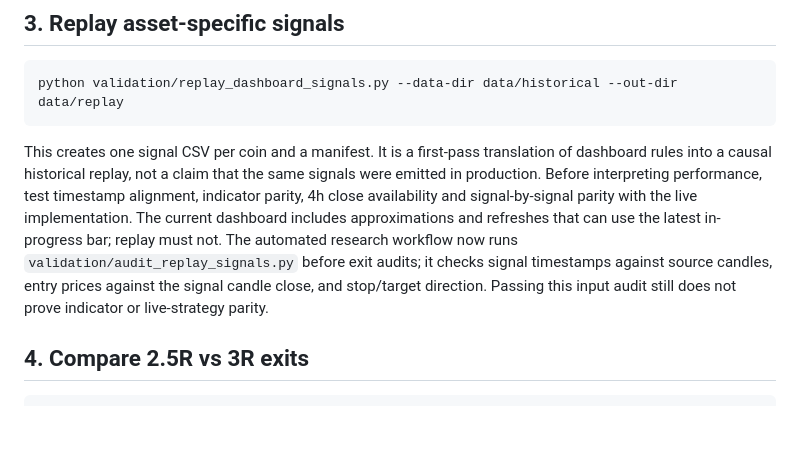
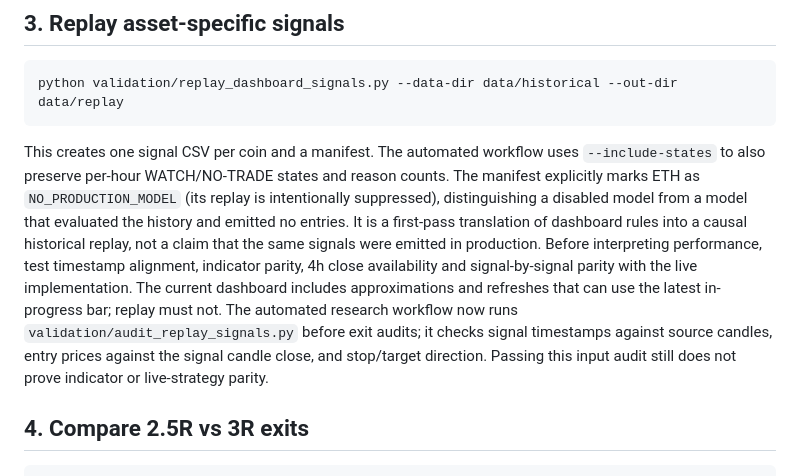
Before and after one commit to weisinsim/crypto-ai-trader, a Markdown page: validation/README.md, the part around the change. GitHub-like rendering; blank space fills up the shorter version.

Commit message:
Document model availability and hourly state diagnostics

````diff
--- a/validation/README.md
+++ b/validation/README.md
@@ -63,7 +63,7 @@ The requested interval is UTC start-inclusive/end-exclusive. Candle files are ex
 python validation/replay_dashboard_signals.py --data-dir data/historical --out-dir data/replay
 ```
 
-This creates one signal CSV per coin and a manifest. It is a first-pass translation of dashboard rules into a causal historical replay, not a claim that the same signals were emitted in production. Before interpreting performance, test timestamp alignment, indicator parity, 4h close availability and signal-by-signal parity with the live implementation. The current dashboard includes approximations and refreshes that can use the latest in-progress bar; replay must not. The automated research workflow now runs `validation/audit_replay_signals.py` before exit audits; it checks signal timestamps against source candles, entry prices against the signal candle close, and stop/target direction. Passing this input audit still does not prove indicator or live-strategy parity.
+This creates one signal CSV per coin and a manifest. The automated workflow uses `--include-states` to also preserve per-hour WATCH/NO-TRADE states and reason counts. The manifest explicitly marks ETH as `NO_PRODUCTION_MODEL` (its replay is intentionally suppressed), distinguishing a disabled model from a model that evaluated the history and emitted no entries. It is a first-pass translation of dashboard rules into a causal historical replay, not a claim that the same signals were emitted in production. Before interpreting performance, test timestamp alignment, indicator parity, 4h close availability and signal-by-signal parity with the live implementation. The current dashboard includes approximations and refreshes that can use the latest in-progress bar; replay must not. The automated research workflow now runs `validation/audit_replay_signals.py` before exit audits; it checks signal timestamps against source candles, entry prices against the signal candle close, and stop/target direction. Passing this input audit still does not prove indicator or live-strategy parity.
 
 ## 4. Compare 2.5R vs 3R exits
 
````
